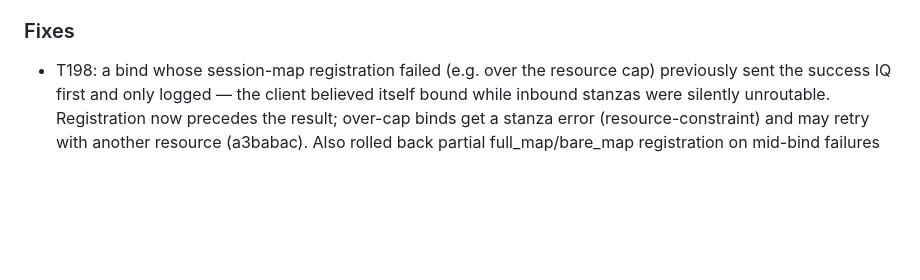
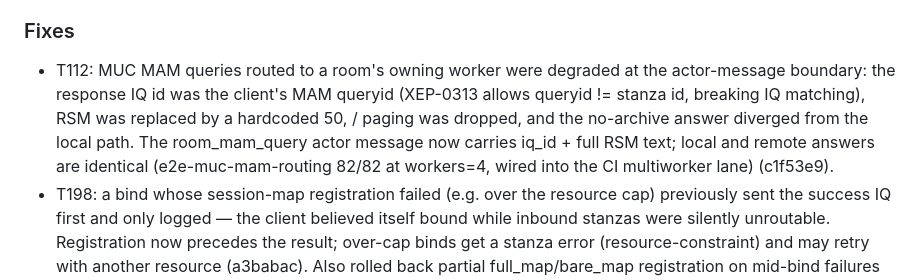
Before and after one commit to securemessage/xmppd, a Markdown page: CHANGELOG.md, the part around the change. GitHub-like rendering; blank space fills up the shorter version.

Commit message:
docs: v0.9.0 progress — T112 MUC MAM routing landed (c1f53e9)

```diff
--- a/CHANGELOG.md
+++ b/CHANGELOG.md
@@ -49,6 +49,14 @@
 
 ### Fixes
 
+- T112: MUC MAM queries routed to a room's owning worker were degraded at
+  the actor-message boundary: the response IQ id was the client's MAM
+  queryid (XEP-0313 allows queryid != stanza id, breaking IQ matching),
+  RSM <max/> was replaced by a hardcoded 50, <after/>/<before/> paging was
+  dropped, and the no-archive answer diverged from the local path. The
+  room_mam_query actor message now carries iq_id + full RSM text; local
+  and remote answers are identical (e2e-muc-mam-routing 82/82 at
+  workers=4, wired into the CI multiworker lane) (c1f53e9).
 - T198: a bind whose session-map registration failed (e.g. over the
   resource cap) previously sent the success IQ first and only logged —
   the client believed itself bound while inbound stanzas were silently
```
Also changed, not shown: ROADMAP.md (+4 -1 lines).
